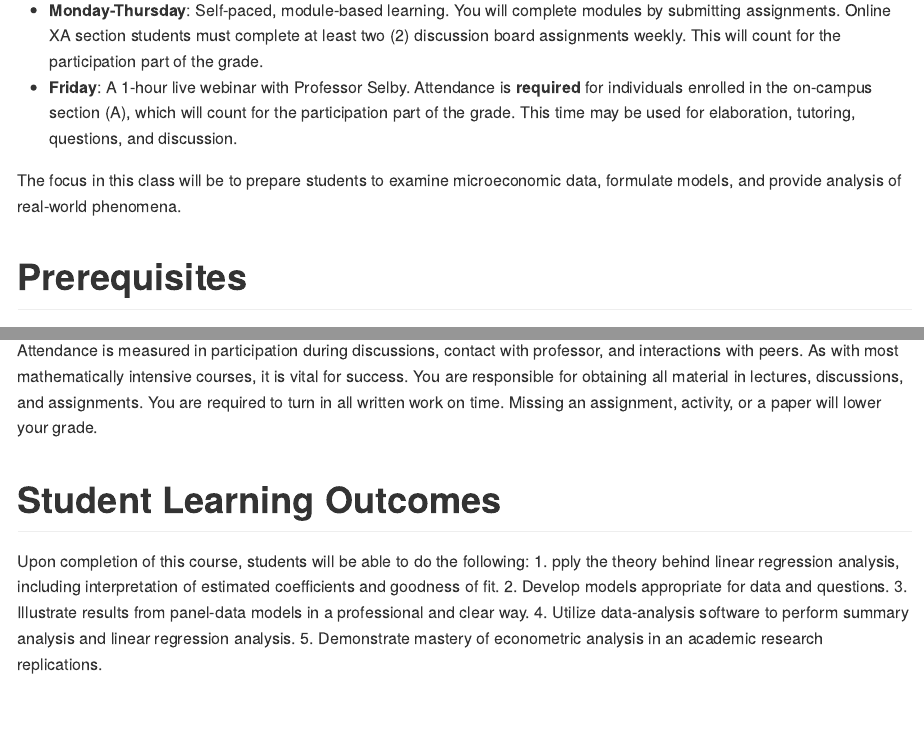
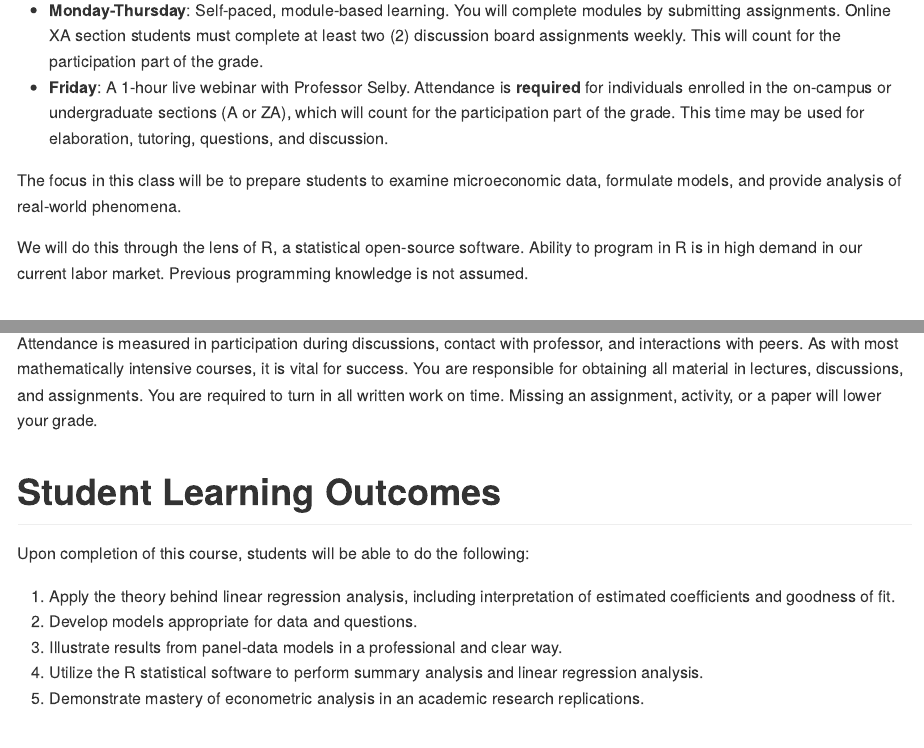
Before and after one commit to ESU-Econometrics/Econometrics-1, an R Markdown document (syllabus.Rmd): the page in a window 1100 px wide, from 440 px down, and a second part further down, joined at a grey line. The pictures show the output file syllabus.md that the author committed with the source, drawn offline in the style of GitHub.

Commit message:
update syllabus and readme

```diff
--- a/syllabus.Rmd
+++ b/syllabus.Rmd
@@ -19,10 +19,11 @@ output:
 This course presents the theory and tools that applied economists use to answer complex questions in microeconomics. This is one of two econometrics courses that satisfy the requirements for the MS Informatics - Quantitative Economics Concentration. This course is held 100\% online with the following structure:
 
 - **Monday-Thursday**: Self-paced, module-based learning. You will complete modules by submitting assignments. Online XA section students must complete at least two (2) discussion board assignments weekly. This will count for the participation part of the grade.
-- **Friday**: A 1-hour live webinar with Professor Selby. Attendance is **required** for individuals enrolled in the on-campus section (A), which will count for the participation part of the grade. This time may be used for elaboration, tutoring, questions, and discussion.
-
+- **Friday**: A 1-hour live webinar with Professor Selby. Attendance is **required** for individuals enrolled in the on-campus  or undergraduate sections (A or ZA), which will count for the participation part of the grade. This time may be used for elaboration, tutoring, questions, and discussion.
 
 The focus in this class will be to prepare students to examine microeconomic data, formulate models, and provide analysis of real-world phenomena.
+
+We will do this through the lens of R, a statistical open-source software. Ability to program in R is in high demand in our current labor market. Previous programming knowledge is not assumed.
 
 # Prerequisites
 A background in economics, statistics, and calculus is expected.
@@ -90,10 +91,11 @@ Attendance is measured in participation during discussions, contact with profess
 
 # Student Learning Outcomes
 Upon completion of this course, students will be able to do the following:
-1. pply the theory behind linear regression analysis, including interpretation of estimated coefficients and goodness of fit.
-2.  Develop models appropriate for data and questions.
-3.  Illustrate results from panel-data models in a professional and clear way.
-4.  Utilize data-analysis software to perform summary analysis and linear regression analysis.
+
+1. Apply the theory behind linear regression analysis, including interpretation of estimated coefficients and goodness of fit.
+2. Develop models appropriate for data and questions.
+3. Illustrate results from panel-data models in a professional and clear way.
+4. Utilize the R statistical software to perform summary analysis and linear regression analysis.
 5. Demonstrate mastery of econometric analysis in an academic research replications.
 
 # Academic Dishonesty
```
Also changed, not shown: readme.md, syllabus.md.
